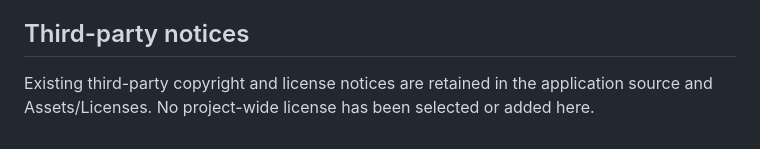
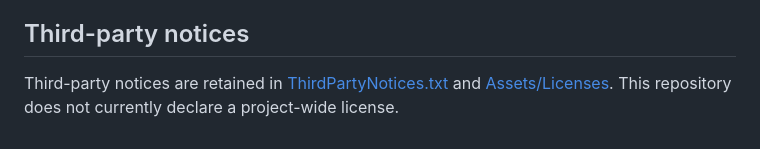
Before and after one commit to lawcc123/Property-Management-Tool, a Markdown page: README.md, the part around one of its changes. GitHub-like rendering.

```diff
--- a/README.md
+++ b/README.md
@@ -54,5 +72,4 @@ files previously generated by that helper. Nothing commits or pushes automatical
 
 ## Third-party notices
 
-Existing third-party copyright and license notices are retained in the application
-source and Assets/Licenses. No project-wide license has been selected or added here.
+Third-party notices are retained in [ThirdPartyNotices.txt](PropertyManager.App/ThirdPartyNotices.txt) and [Assets/Licenses](PropertyManager.App/Assets/Licenses). This repository does not currently declare a project-wide license.
```
Also changed, not shown: other parts of README.md (+58 -40 lines), docs/ARCHITECTURE.md (added, +64 -0 lines), docs/GETTING_STARTED.md (added, +57 -0 lines), docs/TESTING.md (added, +36 -0 lines), docs/images/message-review.png (added), docs/images/recipients.png (added), 1 other file.
